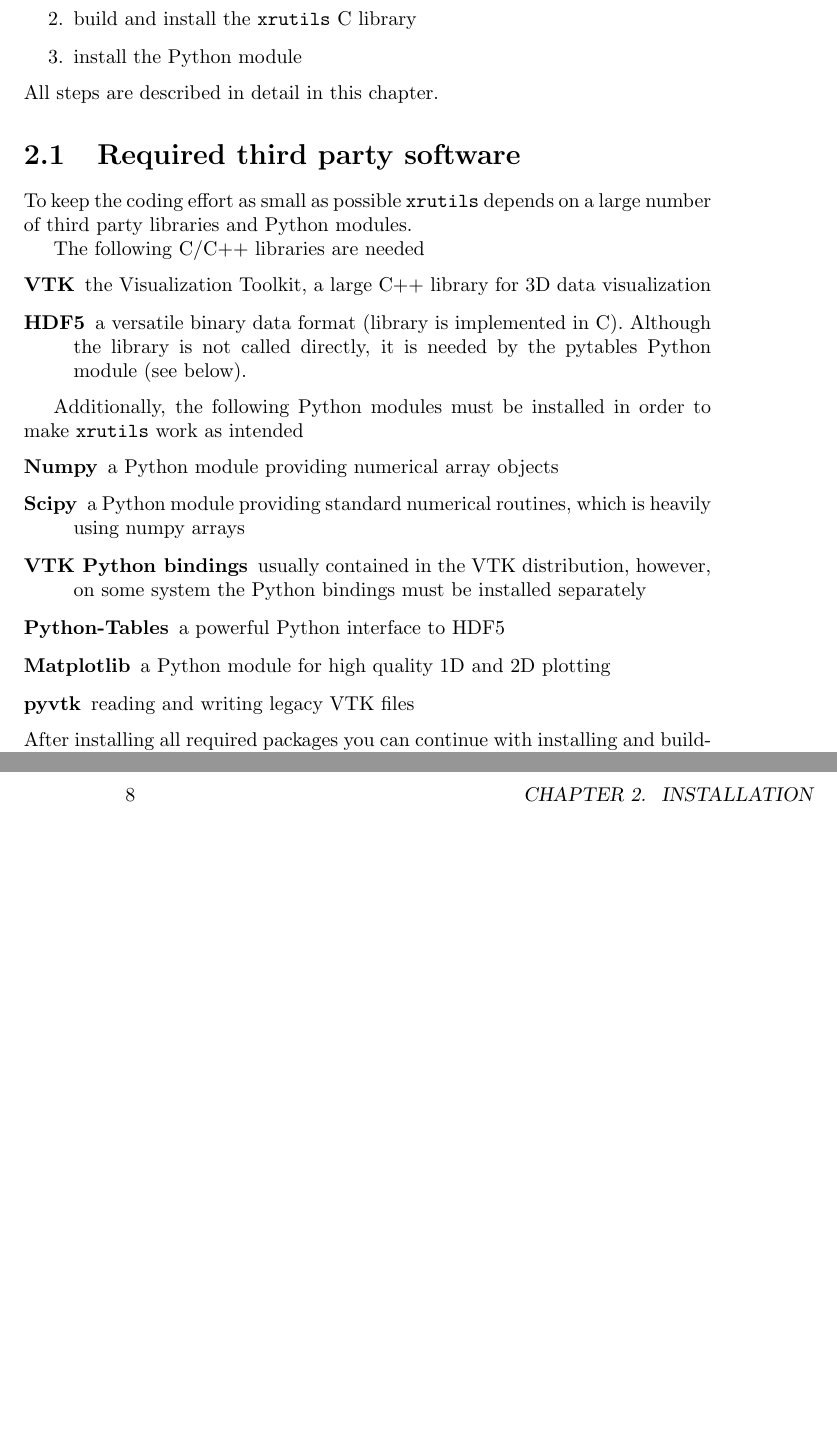
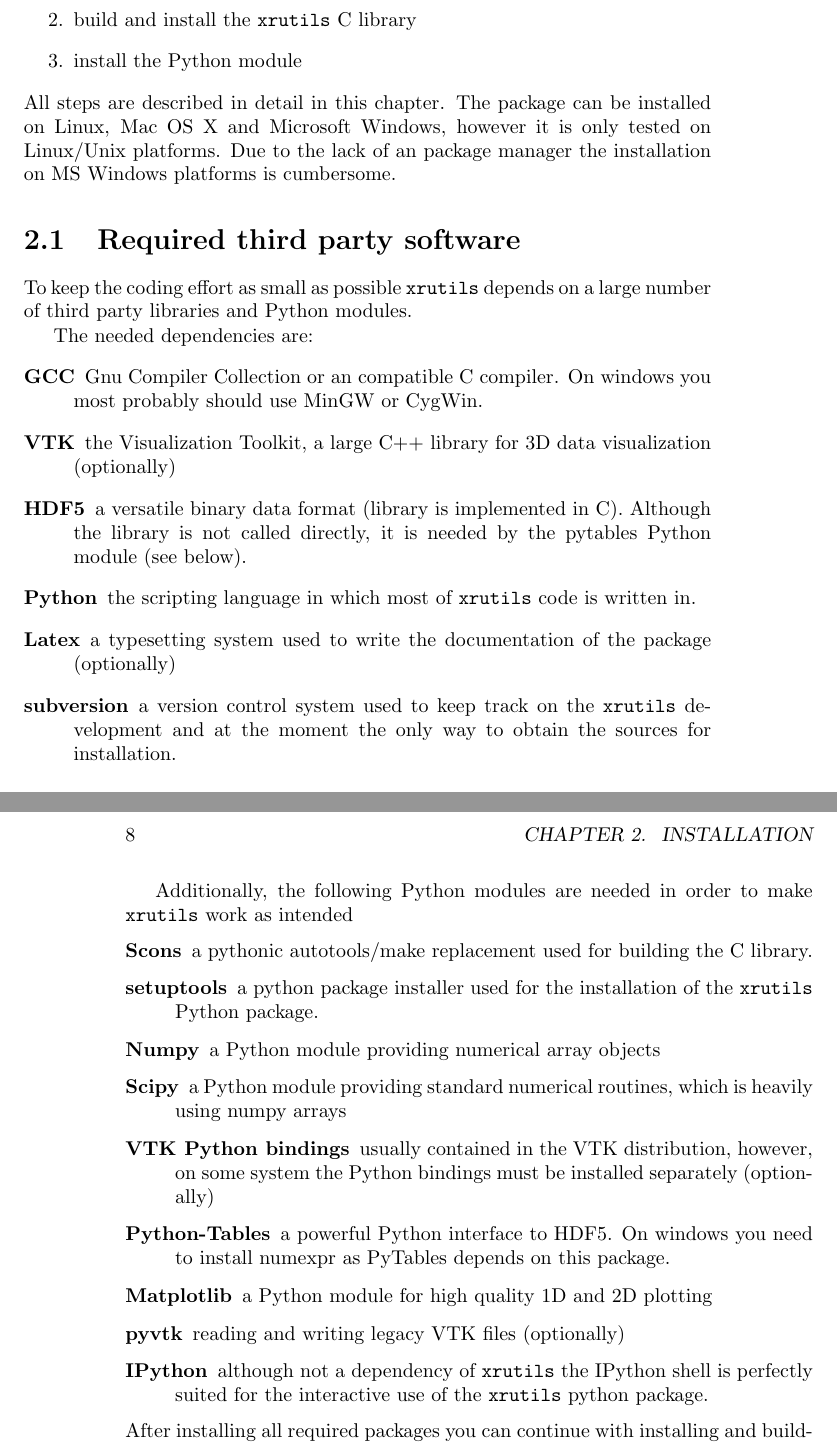
Before and after one commit to dkriegner/xrayutilities, a LaTeX thesis (doc/manual/xrutils.tex, which reads doc/manual/tex/installation.tex): two parts of pages 7 and 8 of 25, joined at a grey line, cut so that both start at the same text, the shorter picture padded with empty space. Compiled offline with pdfLaTeX.

Commit message:
changed todo.txt and updated the installation notes to include what is necessary on windows + general things needed which were not listed so far

```diff
--- a/doc/manual/tex/installation.tex
+++ b/doc/manual/tex/installation.tex
@@ -6,31 +6,38 @@
 \item build and install the {\tt xrutils} C library
 \item install the Python module
 \end{enumerate}
-All steps are described in detail in this chapter.
+All steps are described in detail in this chapter. The package can be installed on Linux, Mac OS X and Microsoft Windows, however it is only tested on Linux/Unix platforms. Due to the lack of an package manager the installation on MS Windows platforms is cumbersome.
 
 \section{Required third party software}
 To keep the coding effort as small as possible {\tt xrutils} depends on a
 large number of third party libraries and Python modules.
 
-The following C/C++ libraries are needed
+The needed dependencies are:
 \begin{description}
+\item[GCC] Gnu Compiler Collection or an compatible C compiler. On windows you most probably should use MinGW or CygWin.
 \item[VTK] the Visualization Toolkit, a large C++ library for 3D data
-visualization
+visualization (optionally)
 \item[HDF5] a versatile binary data format (library is implemented in C).
 Although the library is not called directly, it is needed by the pytables Python
 module (see below).
+\item[Python] the scripting language in which most of {\tt xrutils} code is written in.
+\item[Latex] a typesetting system used to write the documentation of the package (optionally)
+\item[subversion] a version control system used to keep track on the {\tt xrutils} development and at the moment the only way to obtain the sources for installation.
 \end{description}
 
-Additionally, the following Python modules must be installed in order to make
+Additionally, the following Python modules are needed in order to make
 {\tt xrutils} work as intended
 \begin{description}
+\item[Scons] a pythonic autotools/make replacement used for building the C library.
+\item[setuptools] a python package installer used for the installation of the {\tt xrutils} Python package.
 \item[Numpy] a Python module providing numerical array objects
 \item[Scipy] a Python module providing standard numerical routines, which is heavily using numpy arrays
 \item[VTK Python bindings] usually contained in the VTK distribution, however,
-on some system the Python bindings must be installed separately
-\item[Python-Tables] a powerful Python interface to HDF5
+on some system the Python bindings must be installed separately (optionally)
+\item[Python-Tables] a powerful Python interface to HDF5. On windows you need to install numexpr as PyTables depends on this package.
 \item[Matplotlib] a Python module for high quality 1D and 2D plotting
-\item[pyvtk] reading and writing legacy VTK files
+\item[pyvtk] reading and writing legacy VTK files (optionally)
+\item[IPython] although not a dependency of {\tt xrutils} the IPython shell is perfectly suited for the interactive use of the {\tt xrutils} python package.
 \end{description}
 After installing all required packages you can continue with installing and
 building the C library.
@@ -105,0 +112,2 @@
+your local {\tt .bashrc} file in your home directory. On MS Windows you would like to create a environment variable in the
+system preferences under system in the advanced tab.
```
Also changed, not shown: TODO.txt (+5 -0 lines), doc/manual/tex/installation.tex (5 more changed lines).
